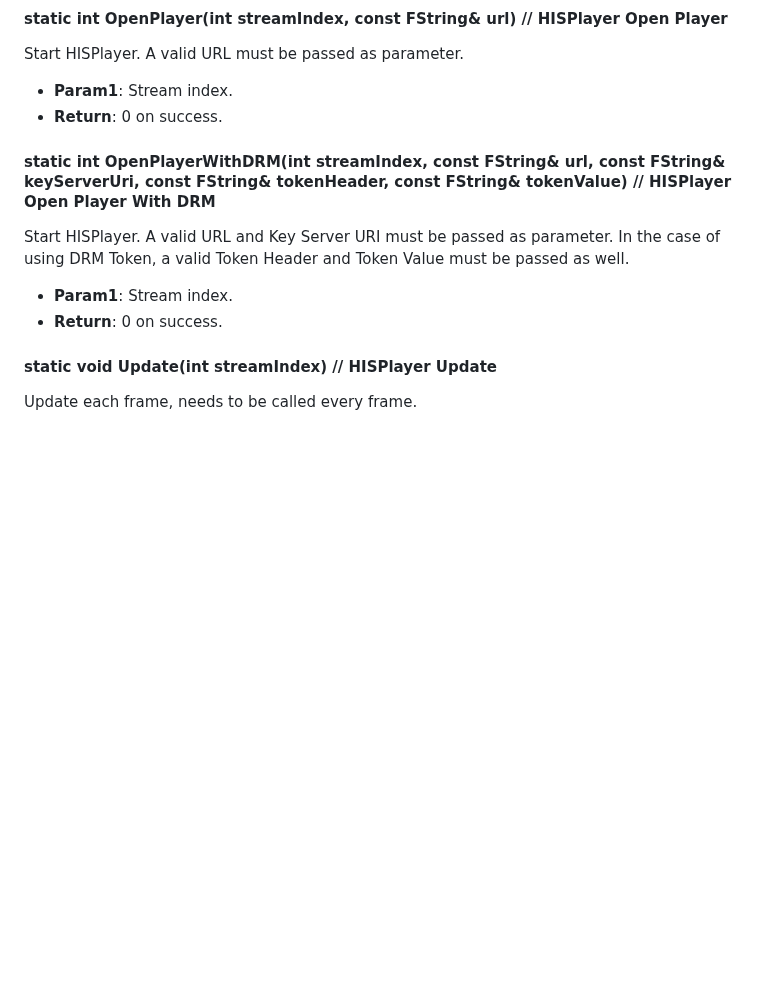
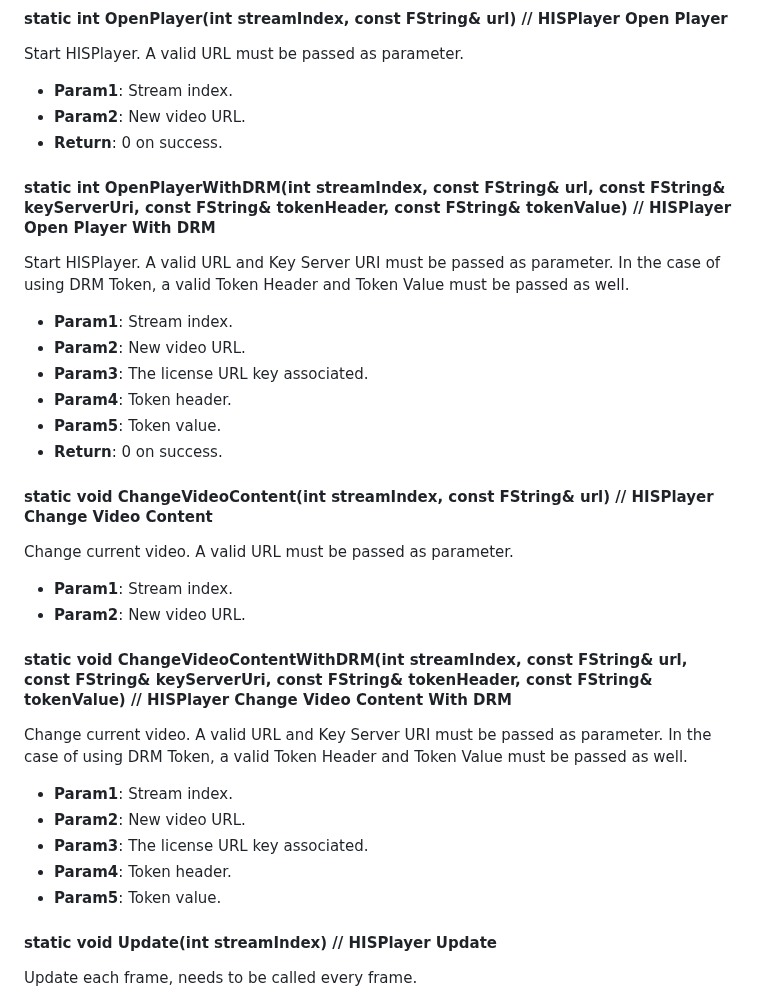
Before and after one commit to HISPlayer/UnrealAndroid-SDK, a Markdown page: hisplayer-api.md, the part around one of its changes. GitHub-like rendering; blank space fills up the shorter version.

```diff
--- a/hisplayer-api.md
+++ b/hisplayer-api.md
@@ -64,12 +64,30 @@ Initialize HISPlayer. It creates a texture in runtime internally.
 #### static int OpenPlayer(int streamIndex, const FString& url) // HISPlayer Open Player
 Start HISPlayer. A valid URL must be passed as parameter.
   * **Param1**: Stream index.
+  * **Param2**: New video URL.
   * **Return**: 0 on success.
 
 #### static int OpenPlayerWithDRM(int streamIndex, const FString& url, const FString& keyServerUri, const FString& tokenHeader, const FString& tokenValue) // HISPlayer Open Player With DRM
 Start HISPlayer. A valid URL and Key Server URI must be passed as parameter. In the case of using DRM Token, a valid Token Header and Token Value must be passed as well.
   * **Param1**: Stream index.
+  * **Param2**: New video URL.
+  * **Param3**: The license URL key associated.
+  * **Param4**: Token header.
+  * **Param5**: Token value.
   * **Return**: 0 on success.
+
+#### static void ChangeVideoContent(int streamIndex, const FString& url) // HISPlayer Change Video Content
+Change current video. A valid URL must be passed as parameter.
+  * **Param1**: Stream index.
+  * **Param2**: New video URL.
+
+#### static void ChangeVideoContentWithDRM(int streamIndex, const FString& url, const FString& keyServerUri, const FString& tokenHeader, const FString& tokenValue) // HISPlayer Change Video Content With DRM
+Change current video. A valid URL and Key Server URI must be passed as parameter. In the case of using DRM Token, a valid Token Header and Token Value must be passed as well.
+  * **Param1**: Stream index.
+  * **Param2**: New video URL.
+  * **Param3**: The license URL key associated.
+  * **Param4**: Token header.
+  * **Param5**: Token value.
 
 #### static void Update(int streamIndex) // HISPlayer Update
 Update each frame, needs to be called every frame.
```
Also changed, not shown: other parts of hisplayer-api.md (+24 -4 lines).
